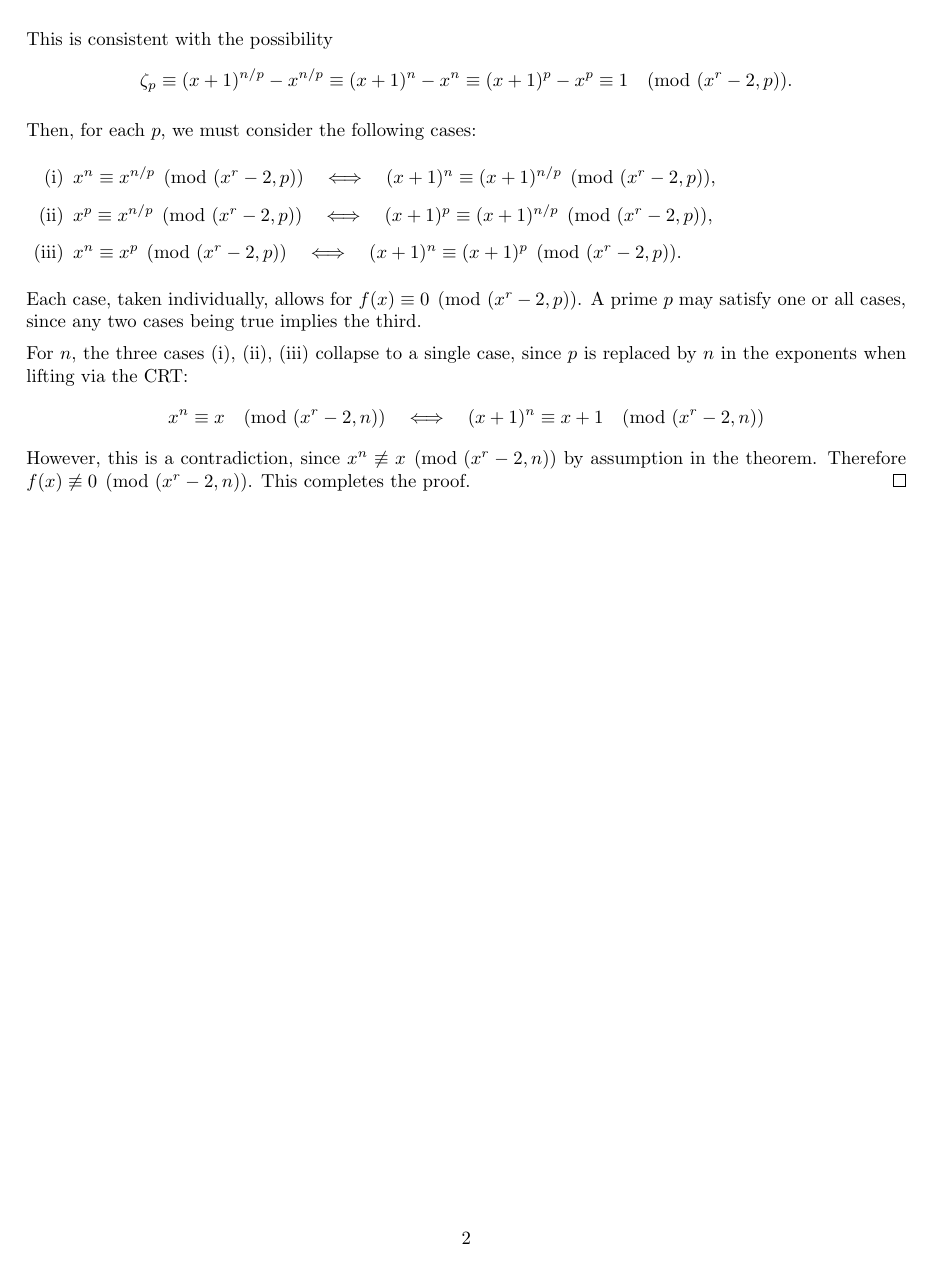
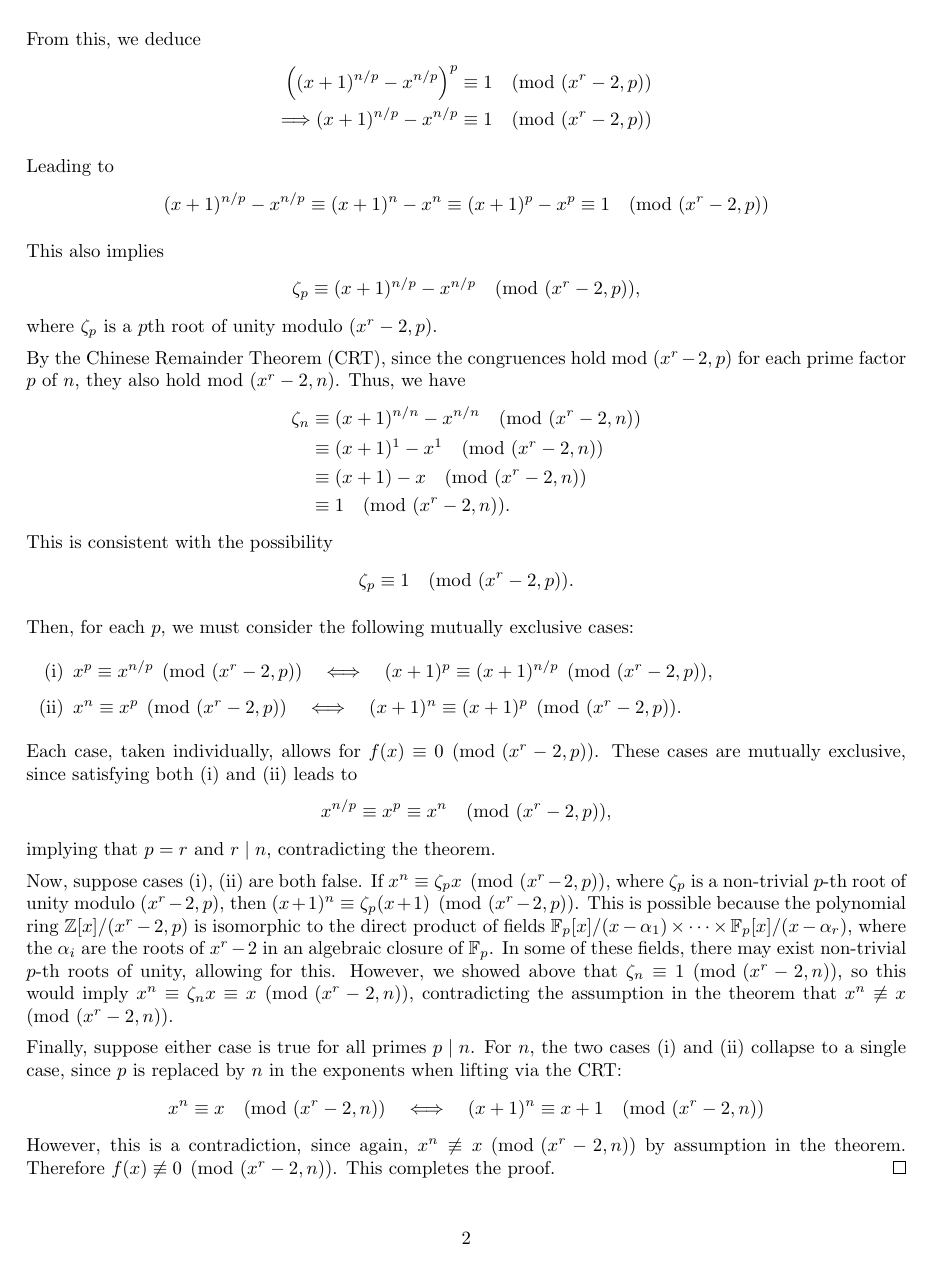
Before and after one commit to jshunia/Shunia.Primes, a LaTeX document (proof.tex): page 2 of 2. Compiled offline with pdfLaTeX.

Commit message:
update proof

```diff
--- a/proof.tex
+++ b/proof.tex
@@ -87,19 +115,21 @@ f(x) &\equiv (x+1)^n - x^n - 1 \equiv (x+1)^p - x^p - 1 \equiv 0 \pmod{(x^r-2, p
 
 From this, we deduce
 \begin{align*}
-\left( (x+1)^{n/p} - x^{n/p} \right)^p \equiv 1 \pmod{(x^r-2, p)}
+\left( (x+1)^{n/p} - x^{n/p} \right)^p \equiv 1 \pmod{(x^r-2, p)} \\
+\Longrightarrow
+(x+1)^{n/p} - x^{n/p} \equiv 1 \pmod{(x^r-2, p)}
 \end{align*}
 
 Leading to
 \begin{align*}
-\left( (x+1)^{n/p} - x^{n/p} \right)^p \equiv (x+1)^n - x^n \equiv (x+1)^p - x^p \equiv 1 \pmod{(x^r-2, p)}
+(x+1)^{n/p} - x^{n/p} \equiv (x+1)^n - x^n \equiv (x+1)^p - x^p \equiv 1 \pmod{(x^r-2, p)}
 \end{align*}
 
-This implies
+This also implies
 \begin{align*}
     \zeta_p \equiv (x+1)^{n/p} - x^{n/p} \pmod{(x^r-2, p)} ,
 \end{align*}
-where $\zeta_p$ is a $p$th root of unity.
+where $\zeta_p$ is a $p$th root of unity modulo $(x^r-2, p)$.
 
 By the Chinese Remainder Theorem (CRT), since the congruences hold mod $(x^r-2, p)$ for each prime factor $p$ of $n$, they also hold mod $(x^r-2, n)$. Thus, we have
 \begin{align*}
@@ -110,22 +140,27 @@ By the Chinese Remainder Theorem (CRT), since the congruences hold mod $(x^r-2,
 \end{align*}
 This is consistent with the possibility
 \begin{align*}
-\zeta_p \equiv (x+1)^{n/p} - x^{n/p} \equiv (x+1)^n - x^n \equiv (x+1)^p - x^p \equiv 1 \pmod{(x^r-2, p)} .
+\zeta_p \equiv 1 \pmod{(x^r-2, p)} .
 \end{align*}
 
-Then, for each $p$, we must consider the following cases:
+Then, for each $p$, we must consider the following mutually exclusive cases:
 \begin{enumerate}
-\item[(i)] $x^n \equiv x^{n/p} \pmod{(x^r-2, p)} \quad\Longleftrightarrow\quad (x+1)^{n} \equiv (x+1)^{n/p} \pmod{(x^r-2, p)}$,
-\item[(ii)] $x^p \equiv x^{n/p} \pmod{(x^r-2, p)} \quad\Longleftrightarrow\quad (x+1)^p \equiv (x+1)^{n/p} \pmod{(x^r-2, p)}$,
-\item[(iii)] $x^n \equiv x^p \pmod{(x^r-2, p)} \quad\Longleftrightarrow\quad (x+1)^n \equiv (x+1)^p \pmod{(x^r-2, p)}$.
+\item[(i)] $x^p \equiv x^{n/p} \pmod{(x^r-2, p)} \quad\Longleftrightarrow\quad (x+1)^p \equiv (x+1)^{n/p} \pmod{(x^r-2, p)}$,
+\item[(ii)] $x^n \equiv x^p \pmod{(x^r-2, p)} \quad\Longleftrightarrow\quad (x+1)^n \equiv (x+1)^p \pmod{(x^r-2, p)}$.
 \end{enumerate}
-Each case, taken individually, allows for $f(x) \equiv 0 \pmod{(x^r-2,p)}$. A prime $p$ may satisfy one or all cases, since any two cases being true implies the third.
+Each case, taken individually, allows for $f(x) \equiv 0 \pmod{(x^r-2,p)}$. These cases are mutually exclusive, since satisfying both (i) and (ii) leads to
+\begin{align*}
+    x^{n/p} \equiv x^p \equiv x^n \pmod{(x^r-2, p)} ,
+\end{align*}
+implying that $p=r$ and $r \mid n$, contradicting the theorem.
 
-For $n$, the three cases (i), (ii), (iii) collapse to a single case, since $p$ is replaced by $n$ in the exponents when lifting via the CRT:
+Now, suppose cases (i), (ii) are both false. If $x^n \equiv \zeta_p x \pmod{(x^r-2, p)}$, where $\zeta_p$ is a non-trivial $p$-th root of unity modulo $(x^r-2, p)$, then $(x+1)^n \equiv \zeta_p (x+1) \pmod{(x^r-2, p)}$. This is possible because the polynomial ring $\mathbb{Z}[x]/(x^r-2, p)$ is isomorphic to the direct product of fields $\mathbb{F}_p[x]/(x-\alpha_1) \times \cdots \times \mathbb{F}_p[x]/(x-\alpha_r)$, where the $\alpha_i$ are the roots of $x^r-2$ in an algebraic closure of $\mathbb{F}_p$. In some of these fields, there may exist non-trivial $p$-th roots of unity, allowing for this. However, we showed above that $\zeta_n \equiv 1 \pmod{(x^r-2, n)}$, so this would imply $x^n \equiv \zeta_n x \equiv x \pmod{(x^r-2, n)}$, contradicting the assumption in the theorem that $x^n \not\equiv x \pmod{(x^r-2, n)}$.
+
+Finally, suppose either case is true for all primes $p \mid n$. For $n$, the two cases (i) and (ii) collapse to a single case, since $p$ is replaced by $n$ in the exponents when lifting via the CRT:
 \begin{align*}
 x^n \equiv x \pmod{(x^r-2, n)} \quad\Longleftrightarrow\quad (x+1)^n \equiv x+1 \pmod{(x^r-2, n)}
 \end{align*}
-However, this is a contradiction, since $x^n \not\equiv x \pmod{(x^r-2, n)}$ by assumption in the theorem. Therefore $f(x) \not\equiv 0 \pmod{(x^r-2, n)}$. This completes the proof.
+However, this is a contradiction, since again, $x^n \not\equiv x \pmod{(x^r-2, n)}$ by assumption in the theorem. Therefore $f(x) \not\equiv 0 \pmod{(x^r-2, n)}$. This completes the proof.
 \end{proof}
 
 \end{document}
```
Also changed, not shown: proof.pdf, proof.tex (32 more changed lines), 2 other files.
